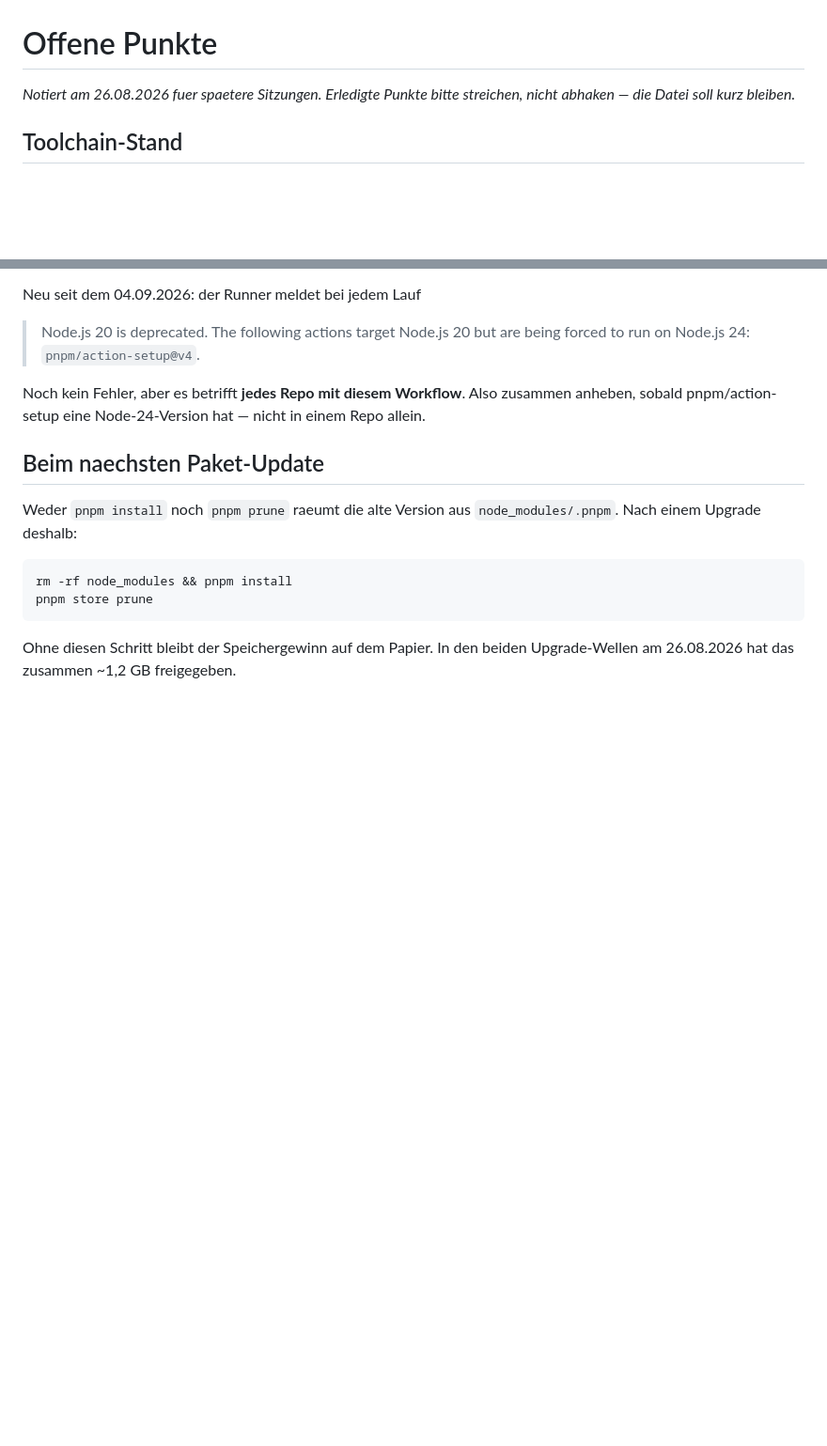
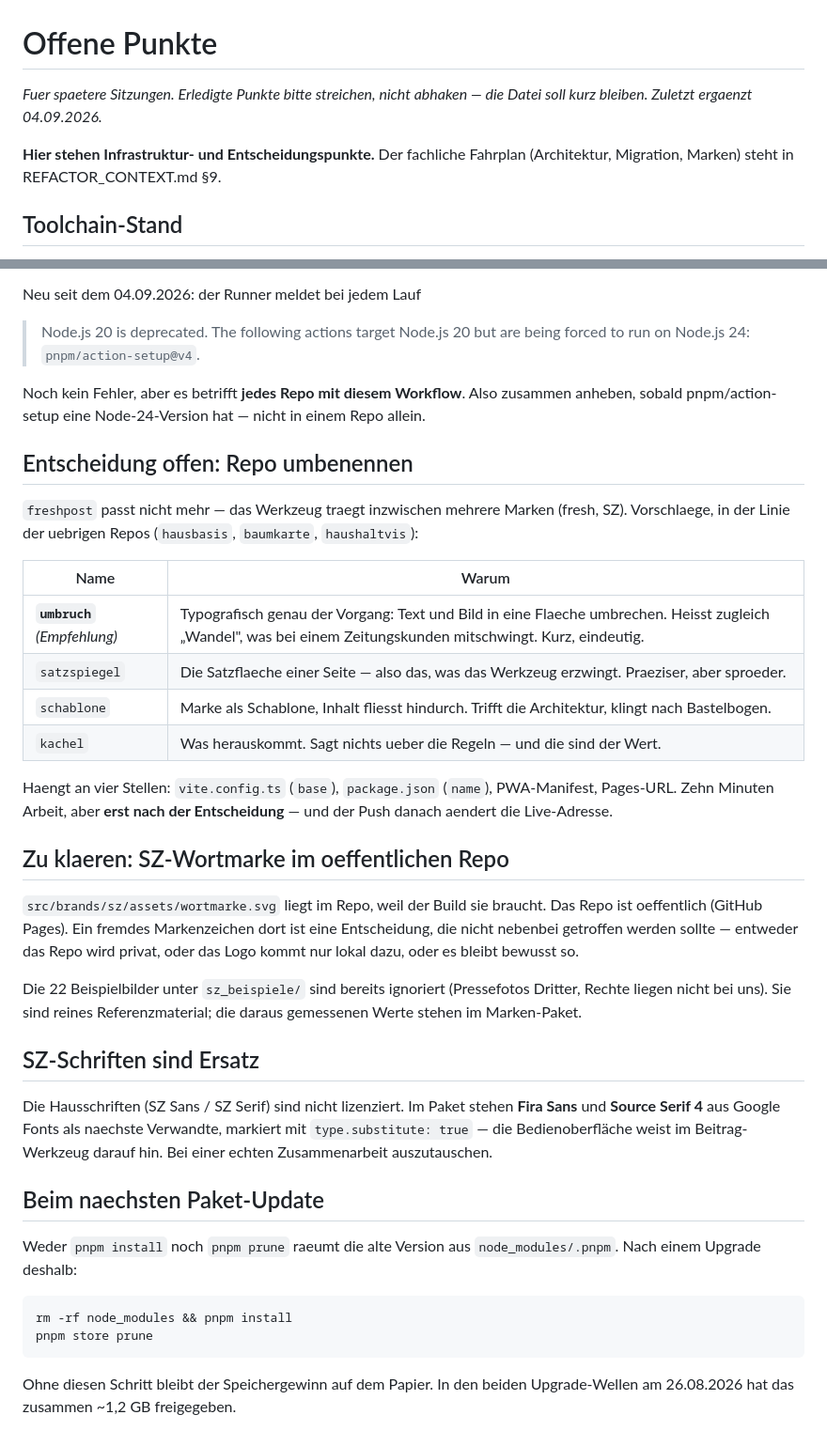
Before and after one commit to bagruber/freshpost, a Markdown page: OFFENE-PUNKTE.md, 2 parts joined by grey strips. Shown at 94% size. GitHub-like rendering; blank space fills up the shorter version.

```diff
--- a/OFFENE-PUNKTE.md
+++ b/OFFENE-PUNKTE.md
@@ -1,7 +1,10 @@
 # Offene Punkte
 
-*Notiert am 26.08.2026 fuer spaetere Sitzungen. Erledigte Punkte bitte streichen,
-nicht abhaken — die Datei soll kurz bleiben.*
+*Fuer spaetere Sitzungen. Erledigte Punkte bitte streichen, nicht abhaken —
+die Datei soll kurz bleiben. Zuletzt ergaenzt 04.09.2026.*
+
+**Hier stehen Infrastruktur- und Entscheidungspunkte.** Der fachliche Fahrplan
+(Architektur, Migration, Marken) steht in REFACTOR_CONTEXT.md §9.
 
 
 ## Toolchain-Stand
@@ -61,6 +64,41 @@ Noch kein Fehler, aber es betrifft **jedes Repo mit diesem Workflow**. Also
 zusammen anheben, sobald pnpm/action-setup eine Node-24-Version hat — nicht
 in einem Repo allein.
 
+## Entscheidung offen: Repo umbenennen
+
+`freshpost` passt nicht mehr — das Werkzeug traegt inzwischen mehrere Marken
+(fresh, SZ). Vorschlaege, in der Linie der uebrigen Repos (`hausbasis`,
+`baumkarte`, `haushaltvis`):
+
+| Name | Warum |
+|---|---|
+| **`umbruch`** *(Empfehlung)* | Typografisch genau der Vorgang: Text und Bild in eine Flaeche umbrechen. Heisst zugleich „Wandel", was bei einem Zeitungskunden mitschwingt. Kurz, eindeutig. |
+| `satzspiegel` | Die Satzflaeche einer Seite — also das, was das Werkzeug erzwingt. Praeziser, aber sproeder. |
+| `schablone` | Marke als Schablone, Inhalt fliesst hindurch. Trifft die Architektur, klingt nach Bastelbogen. |
+| `kachel` | Was herauskommt. Sagt nichts ueber die Regeln — und die sind der Wert. |
+
+Haengt an vier Stellen: `vite.config.ts` (`base`), `package.json` (`name`),
+PWA-Manifest, Pages-URL. Zehn Minuten Arbeit, aber **erst nach der
+Entscheidung** — und der Push danach aendert die Live-Adresse.
+
+## Zu klaeren: SZ-Wortmarke im oeffentlichen Repo
+
+`src/brands/sz/assets/wortmarke.svg` liegt im Repo, weil der Build sie braucht.
+Das Repo ist oeffentlich (GitHub Pages). Ein fremdes Markenzeichen dort ist
+eine Entscheidung, die nicht nebenbei getroffen werden sollte — entweder das
+Repo wird privat, oder das Logo kommt nur lokal dazu, oder es bleibt bewusst so.
+
+Die 22 Beispielbilder unter `sz_beispiele/` sind bereits ignoriert
+(Pressefotos Dritter, Rechte liegen nicht bei uns). Sie sind reines
+Referenzmaterial; die daraus gemessenen Werte stehen im Marken-Paket.
+
+## SZ-Schriften sind Ersatz
+
+Die Hausschriften (SZ Sans / SZ Serif) sind nicht lizenziert. Im Paket stehen
+**Fira Sans** und **Source Serif 4** aus Google Fonts als naechste Verwandte,
+markiert mit `type.substitute: true` — die Bedienoberfläche weist im
+Beitrag-Werkzeug darauf hin. Bei einer echten Zusammenarbeit auszutauschen.
+
 ## Beim naechsten Paket-Update
 
 Weder `pnpm install` noch `pnpm prune` raeumt die alte Version aus
```
Also changed, not shown: REFACTOR_CONTEXT.md (+258 -234 lines), UX_CD_IDEAS.md (+5 -0 lines).
